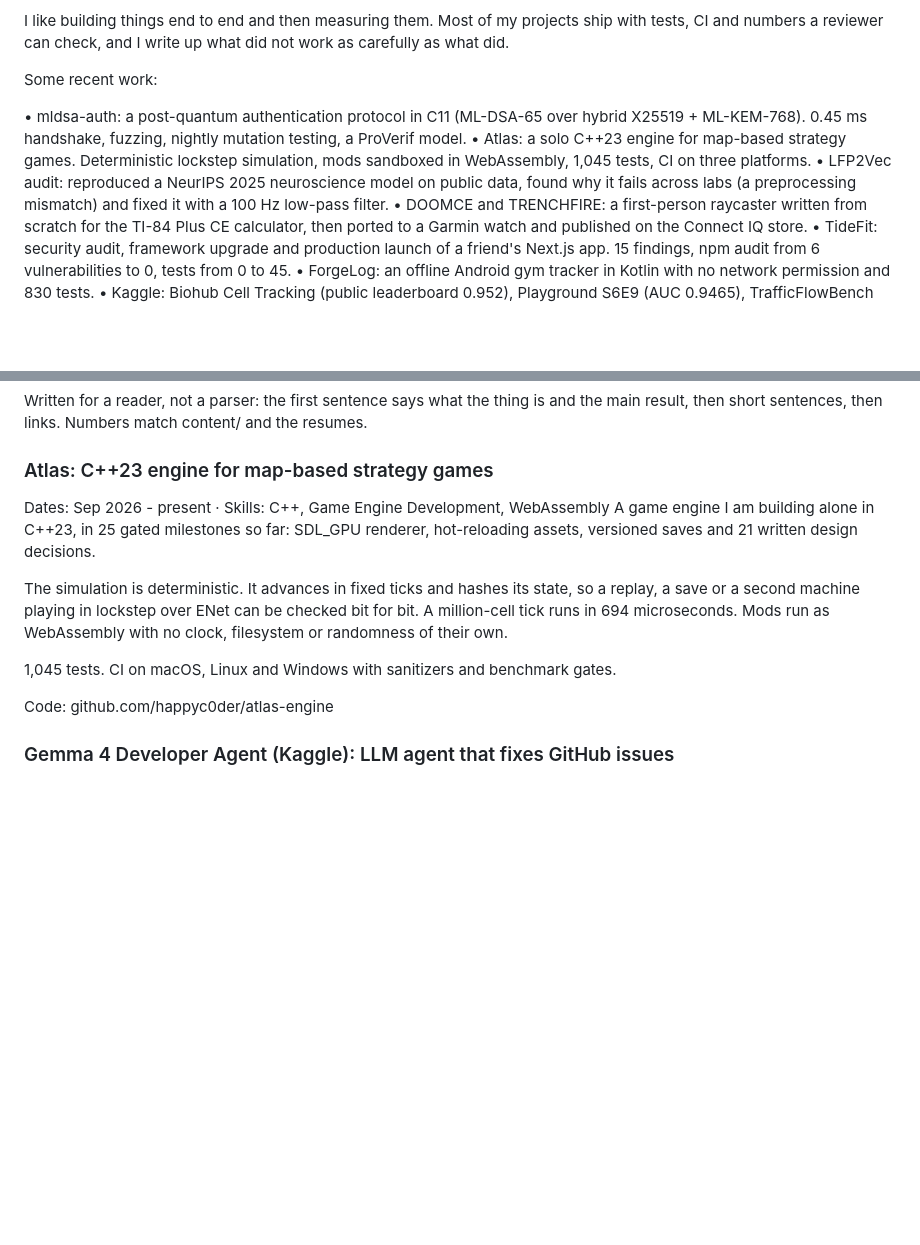
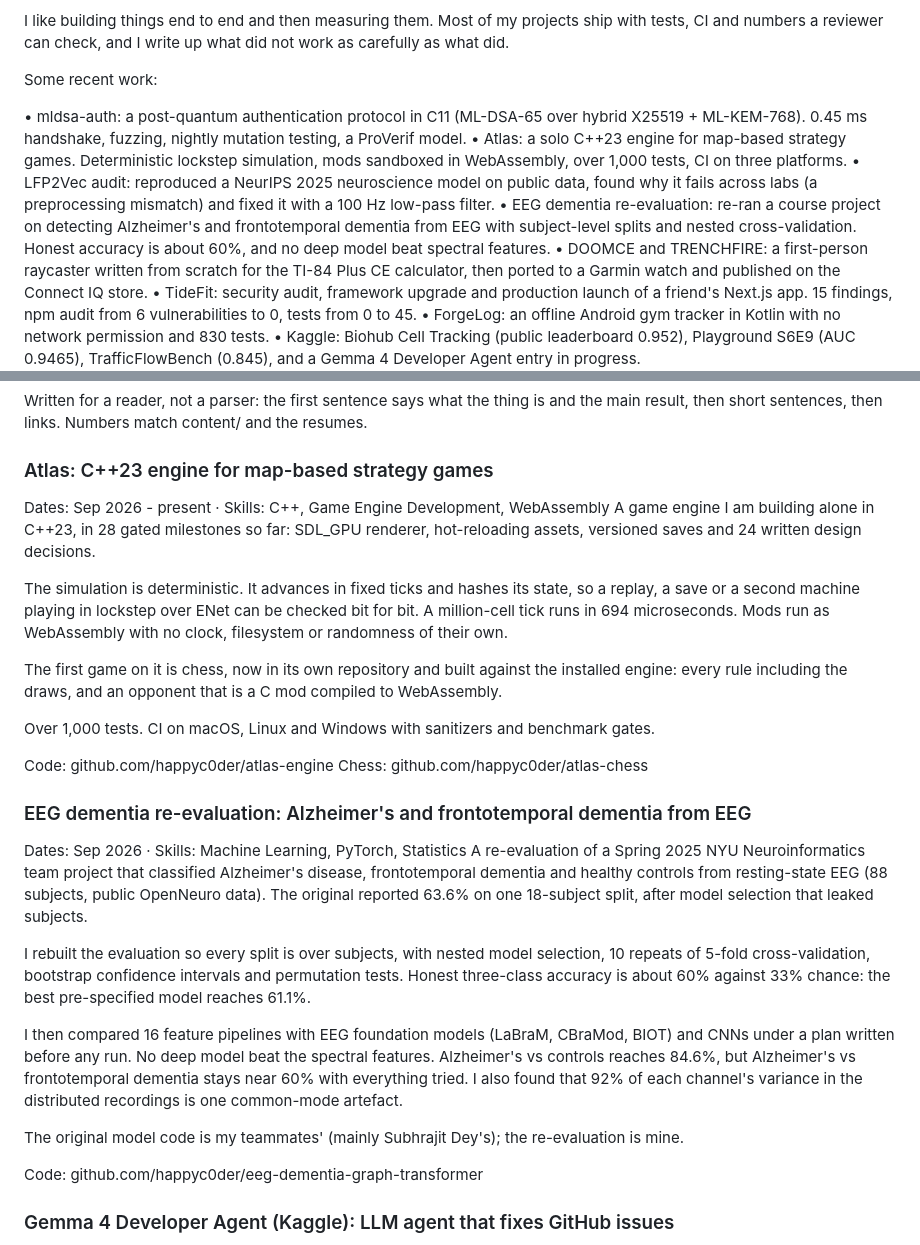
Before and after one commit to happyc0der/happyc0der.github.io, a Markdown page: content/LINKEDIN.md, 2 parts joined by grey strips. Rendered like a GitHub page; blank space fills up the shorter version.

Commit message:
LinkedIn copy: EEG project, Atlas numbers
Co-Authored-By: Claude Opus 5.5 <noreply@anthropic.com>

```diff
--- a/content/LINKEDIN.md
+++ b/content/LINKEDIN.md
@@ -19,8 +19,9 @@ I like building things end to end and then measuring them. Most of my projects s
 Some recent work:
 
 • mldsa-auth: a post-quantum authentication protocol in C11 (ML-DSA-65 over hybrid X25519 + ML-KEM-768). 0.45 ms handshake, fuzzing, nightly mutation testing, a ProVerif model.
-• Atlas: a solo C++23 engine for map-based strategy games. Deterministic lockstep simulation, mods sandboxed in WebAssembly, 1,045 tests, CI on three platforms.
+• Atlas: a solo C++23 engine for map-based strategy games. Deterministic lockstep simulation, mods sandboxed in WebAssembly, over 1,000 tests, CI on three platforms.
 • LFP2Vec audit: reproduced a NeurIPS 2025 neuroscience model on public data, found why it fails across labs (a preprocessing mismatch) and fixed it with a 100 Hz low-pass filter.
+• EEG dementia re-evaluation: re-ran a course project on detecting Alzheimer's and frontotemporal dementia from EEG with subject-level splits and nested cross-validation. Honest accuracy is about 60%, and no deep model beat spectral features.
 • DOOMCE and TRENCHFIRE: a first-person raycaster written from scratch for the TI-84 Plus CE calculator, then ported to a Garmin watch and published on the Connect IQ store.
 • TideFit: security audit, framework upgrade and production launch of a friend's Next.js app. 15 findings, npm audit from 6 vulnerabilities to 0, tests from 0 to 45.
 • ForgeLog: an offline Android gym tracker in Kotlin with no network permission and 830 tests.
@@ -67,13 +68,28 @@ Written for a reader, not a parser: the first sentence says what the thing is an
 
 ### Atlas: C++23 engine for map-based strategy games
 Dates: Sep 2026 - present · Skills: C++, Game Engine Development, WebAssembly
-A game engine I am building alone in C++23, in 25 gated milestones so far: SDL_GPU renderer, hot-reloading assets, versioned saves and 21 written design decisions.
+A game engine I am building alone in C++23, in 28 gated milestones so far: SDL_GPU renderer, hot-reloading assets, versioned saves and 24 written design decisions.
 
 The simulation is deterministic. It advances in fixed ticks and hashes its state, so a replay, a save or a second machine playing in lockstep over ENet can be checked bit for bit. A million-cell tick runs in 694 microseconds. Mods run as WebAssembly with no clock, filesystem or randomness of their own.
 
-1,045 tests. CI on macOS, Linux and Windows with sanitizers and benchmark gates.
+The first game on it is chess, now in its own repository and built against the installed engine: every rule including the draws, and an opponent that is a C mod compiled to WebAssembly.
+
+Over 1,000 tests. CI on macOS, Linux and Windows with sanitizers and benchmark gates.
 
 Code: github.com/happyc0der/atlas-engine
+Chess: github.com/happyc0der/atlas-chess
+
+### EEG dementia re-evaluation: Alzheimer's and frontotemporal dementia from EEG
+Dates: Sep 2026 · Skills: Machine Learning, PyTorch, Statistics
+A re-evaluation of a Spring 2025 NYU Neuroinformatics team project that classified Alzheimer's disease, frontotemporal dementia and healthy controls from resting-state EEG (88 subjects, public OpenNeuro data). The original reported 63.6% on one 18-subject split, after model selection that leaked subjects.
+
+I rebuilt the evaluation so every split is over subjects, with nested model selection, 10 repeats of 5-fold cross-validation, bootstrap confidence intervals and permutation tests. Honest three-class accuracy is about 60% against 33% chance: the best pre-specified model reaches 61.1%.
+
+I then compared 16 feature pipelines with EEG foundation models (LaBraM, CBraMod, BIOT) and CNNs under a plan written before any run. No deep model beat the spectral features. Alzheimer's vs controls reaches 84.6%, but Alzheimer's vs frontotemporal dementia stays near 60% with everything tried. I also found that 92% of each channel's variance in the distributed recordings is one common-mode artefact.
+
+The original model code is my teammates' (mainly Subhrajit Dey's); the re-evaluation is mine.
+
+Code: github.com/happyc0der/eeg-dementia-graph-transformer
 
 ### Gemma 4 Developer Agent (Kaggle): LLM agent that fixes GitHub issues
 Dates: Sep 2026 - present · Skills: LLM Agents, Python, Docker
```
